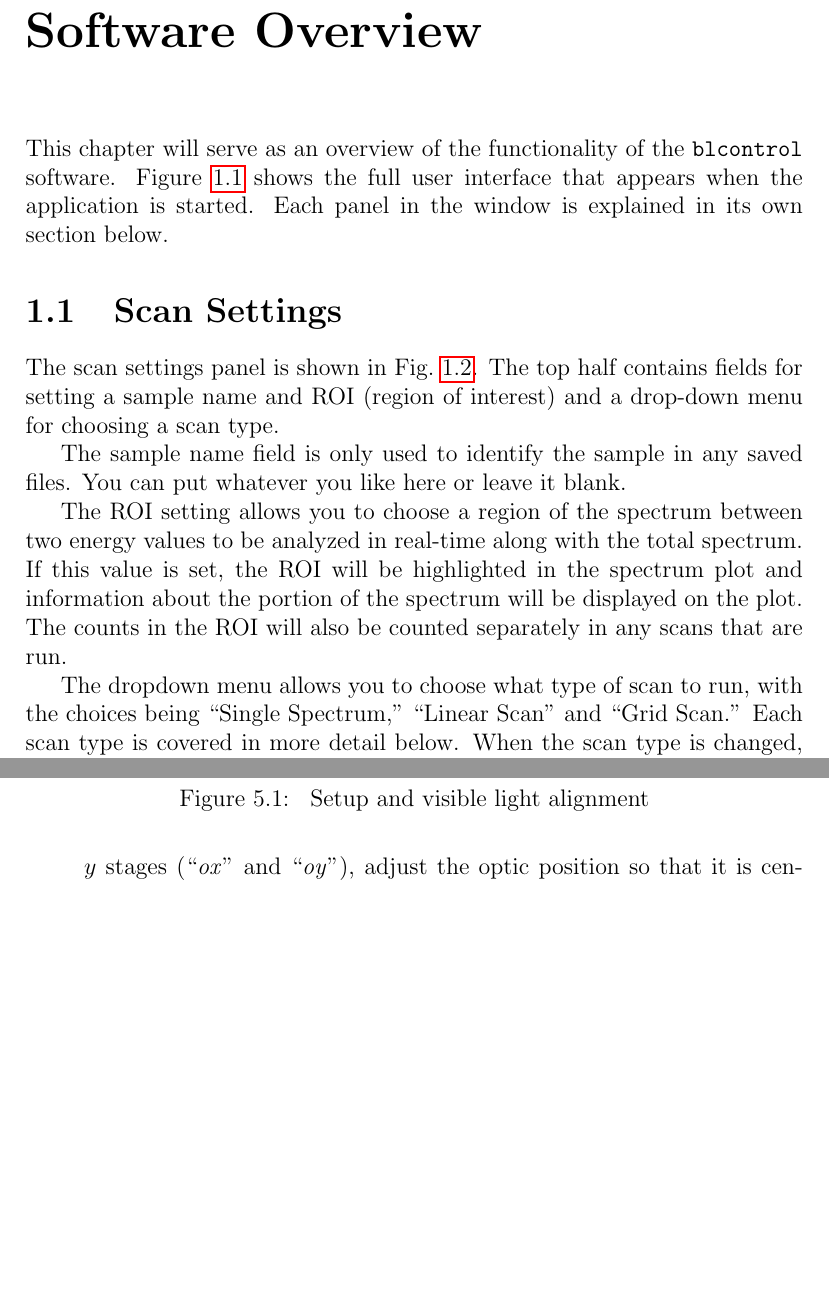
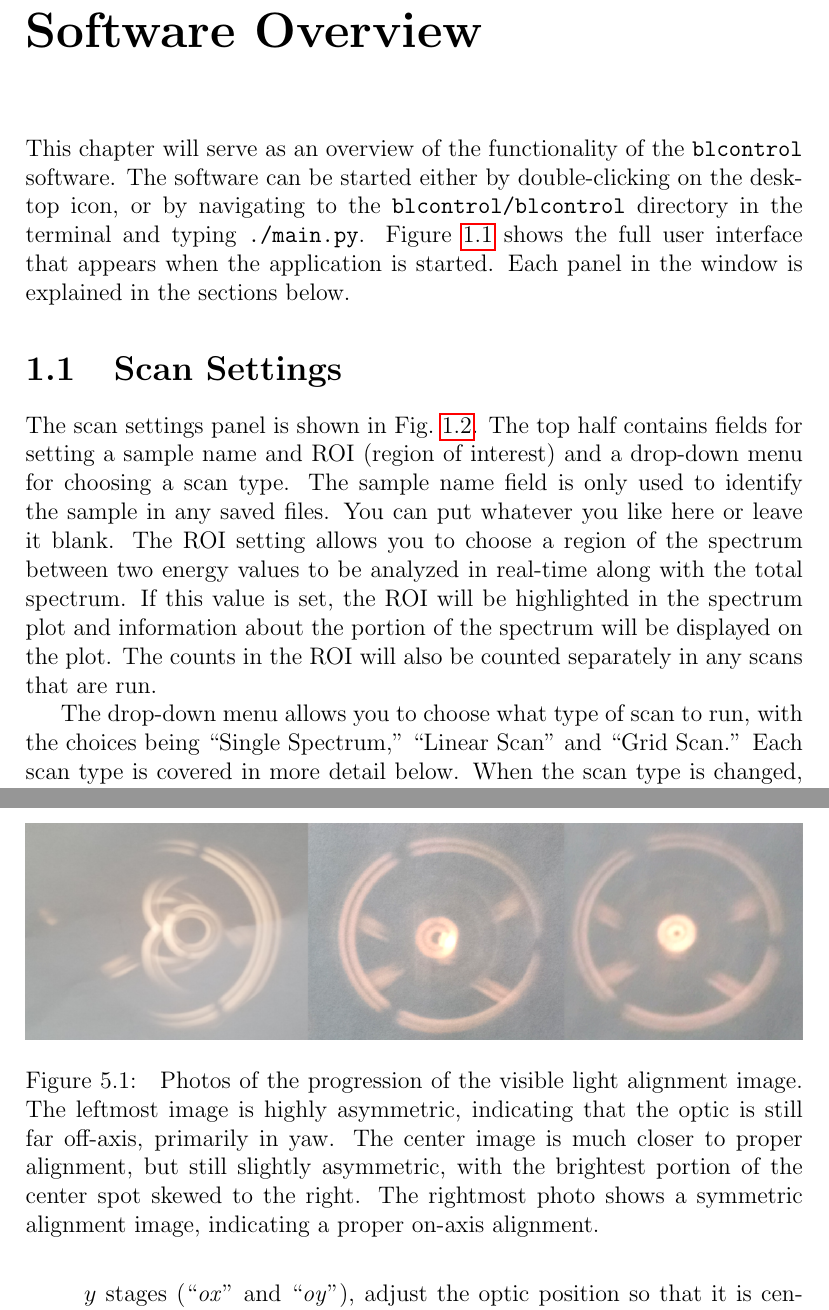
Before and after one commit to dreames21/blcontrol, a LaTeX thesis (docs/beamline_manual/Beamline_Manual.tex, which reads docs/beamline_manual/alignment.tex, docs/beamline_manual/software.tex): two parts of pages 4 and 32 of 43, joined at a grey line, cut so that both start at the same text, the shorter picture padded with empty space. Compiled offline with pdfLaTeX.

Commit message:
manual: add visible alignment figure and edit software chap for clarity

```diff
--- a/docs/beamline_manual/alignment.tex
+++ b/docs/beamline_manual/alignment.tex
@@ -92,8 +92,13 @@ detector by eye using visible light.
   stage mount around on the table to achieve this.
 
 \begin{figure}
-%% figures of single-bounce images: way off, off, and on alignment
-\caption{\label{fig:vis_align} Setup and visible light alignment}
+\includegraphics[width=\textwidth]{vis_align.png}
+\caption{\label{fig:vis_align} Photos of the progression of the visible light
+  alignment image. The leftmost image is highly asymmetric, indicating that the
+  optic is still far off-axis, primarily in yaw. The center image is much closer
+to proper alignment, but still slightly asymmetric, with the brightest portion
+of the center spot skewed to the right. The rightmost photo shows a symmetric
+alignment image, indicating a proper on-axis alignment.}
 \end{figure}
 
 \item Replace the copper pipes, starting with the pipe closest to the
--- a/docs/beamline_manual/software.tex
+++ b/docs/beamline_manual/software.tex
@@ -1,11 +1,12 @@
 \chapter{Software Overview\label{sec:software}}
 
 This chapter will serve as an overview of the functionality of the
-\texttt{blcontrol} software. Figure~\ref{fig:ui} shows the full user interface
-that appears when the application is started. Each panel in the window is
-explained in its own section below.
-
-%start software
+\texttt{blcontrol} software. The software can be started either by
+double-clicking on the desktop icon, or by navigating to the
+\path{blcontrol/blcontrol} directory in the terminal and typing
+\path{./main.py}. Figure~\ref{fig:ui} shows the full user interface that appears
+when the application is started. Each panel in the window is explained in the
+sections below.
 
 \begin{figure}
 \centering \includegraphics[width=\textwidth]{fullui.png}
@@ -25,18 +26,16 @@ explained in its own section below.
 
 The scan settings panel is shown in Fig.~\ref{fig:scanset}. The top half
 contains fields for setting a sample name and ROI (region of interest) and a
-drop-down menu for choosing a scan type.
+drop-down menu for choosing a scan type. The sample name field is only used to
+identify the sample in any saved files. You can put whatever you like here or
+leave it blank. The ROI setting allows you to choose a region of the spectrum
+between two energy values to be analyzed in real-time along with the total
+spectrum. If this value is set, the ROI will be highlighted in the spectrum plot
+and information about the portion of the spectrum will be displayed on the
+plot. The counts in the ROI will also be counted separately in any scans that
+are run.
 
-The sample name field is only used to identify the sample in any saved
-files. You can put whatever you like here or leave it blank.
-
-The ROI setting allows you to choose a region of the spectrum between two energy
-values to be analyzed in real-time along with the total spectrum. If this value
-is set, the ROI will be highlighted in the spectrum plot and information about
-the portion of the spectrum will be displayed on the plot. The counts in the ROI
-will also be counted separately in any scans that are run.
-
-The dropdown menu allows you to choose what type of scan to run, with the
+The drop-down menu allows you to choose what type of scan to run, with the
 choices being ``Single Spectrum,'' ``Linear Scan'' and ``Grid Scan.'' Each scan
 type is covered in more detail below. When the scan type is changed, the lower
 portion of the panel will change to display the settings available for that scan
@@ -44,6 +43,3 @@ type.  For each scan type, press the ``Start'' button on the bottom of the scan
 settings panel to begin running the scan. The ``Stop'' button may be used to
 terminate the scan prematurely. Once a scan is finished or has been stopped by
 the user, the ``Save Scan'' button allows you to save the data from the most
-recent scan in a plaintext format. The saved scan file will include all of the
-detector status and settings data, and the current position of each connected
-stage.
```
Also changed, not shown: docs/beamline_manual/Beamline_Manual.pdf, docs/beamline_manual/software.tex (34 more changed lines).
